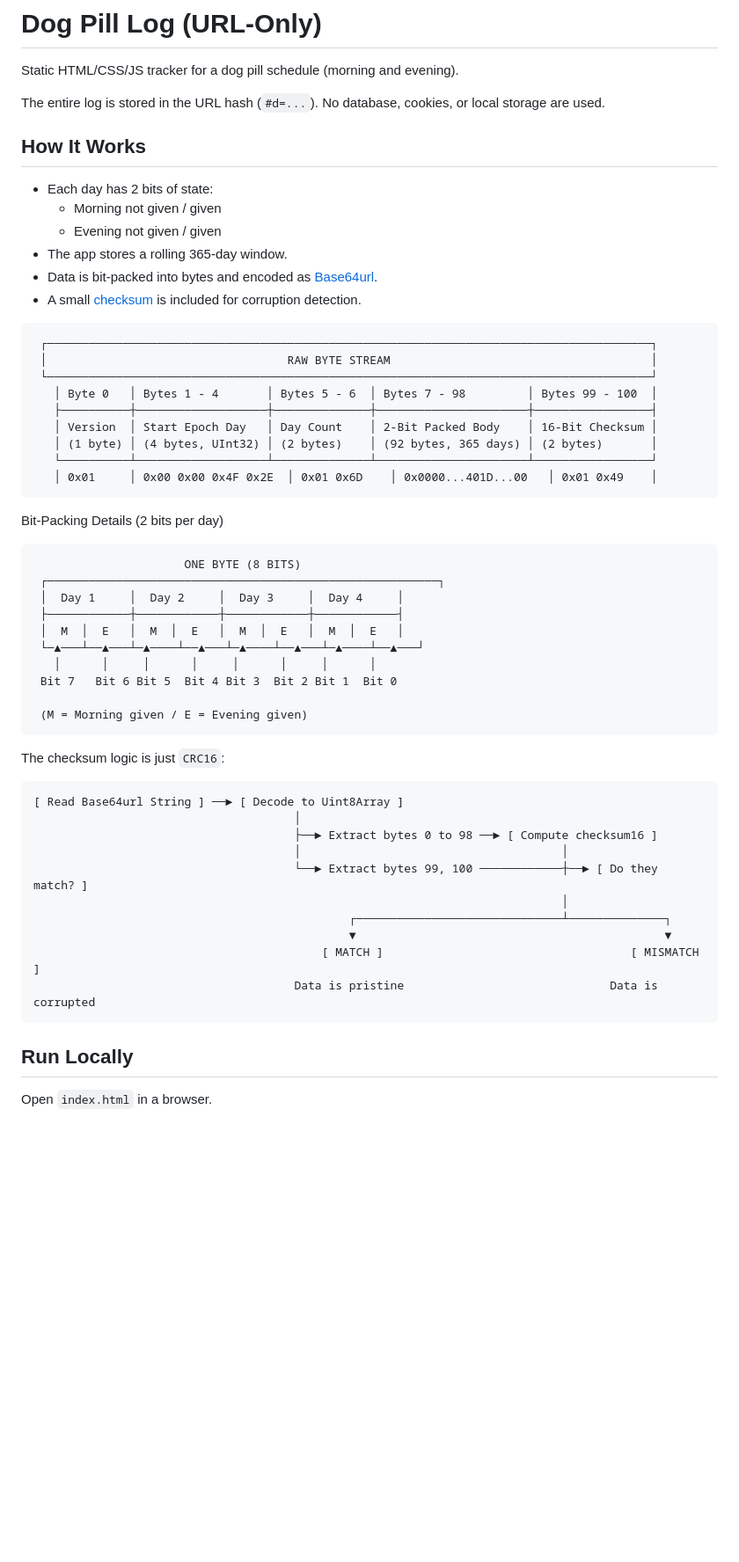
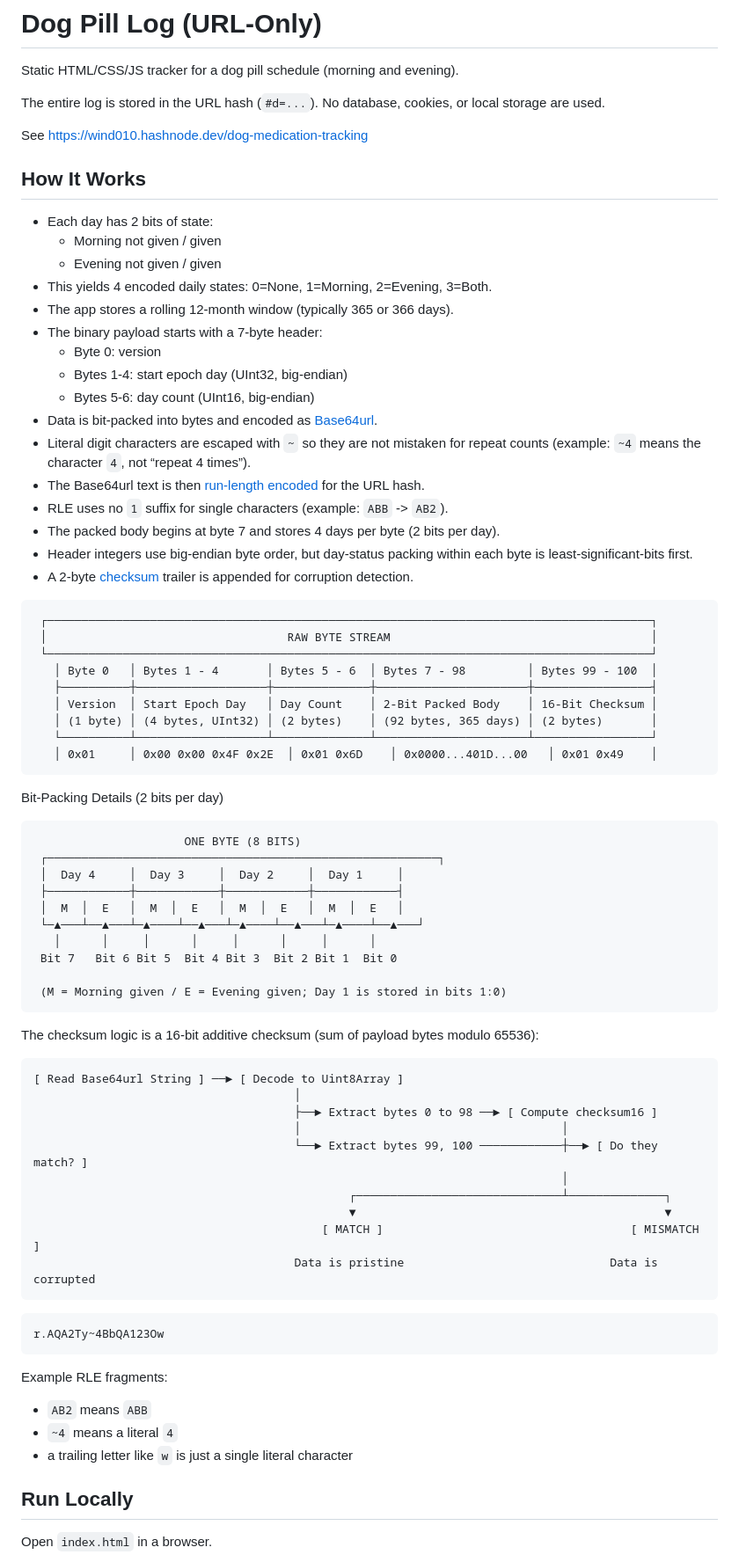
Before and after one commit to Wind010/Tsuki_Pill_Log, a Markdown page: README.md, the part around the change. Shown at 88% size. Drawn GitHub-style; blank space fills up the shorter version.

````diff
--- a/README.md
+++ b/README.md
@@ -4,14 +4,26 @@ Static HTML/CSS/JS tracker for a dog pill schedule (morning and evening).
 
 The entire log is stored in the URL hash (`#d=...`). No database, cookies, or local storage are used.
 
+See https://wind010.hashnode.dev/dog-medication-tracking
+
 ## How It Works
 
 - Each day has 2 bits of state:
   - Morning not given / given
   - Evening not given / given
-- The app stores a rolling 365-day window.
+- This yields 4 encoded daily states: 0=None, 1=Morning, 2=Evening, 3=Both.
+- The app stores a rolling 12-month window (typically 365 or 366 days).
+- The binary payload starts with a 7-byte header:
+  - Byte 0: version
+  - Bytes 1-4: start epoch day (UInt32, big-endian)
+  - Bytes 5-6: day count (UInt16, big-endian)
 - Data is bit-packed into bytes and encoded as [Base64url](https://en.wikipedia.org/wiki/Base64#URL_applications).
-- A small [checksum](https://en.wikipedia.org/wiki/Checksum) is included for corruption detection.
+- Literal digit characters are escaped with `~` so they are not mistaken for repeat counts (example: `~4` means the character `4`, not “repeat 4 times”).
+- The Base64url text is then [run-length encoded](https://en.wikipedia.org/wiki/Run-length_encoding) for the URL hash.
+- RLE uses no `1` suffix for single characters (example: `ABB` -> `AB2`).
+- The packed body begins at byte 7 and stores 4 days per byte (2 bits per day).
+- Header integers use big-endian byte order, but day-status packing within each byte is least-significant-bits first.
+- A 2-byte [checksum](https://en.wikipedia.org/wiki/Checksum) trailer is appended for corruption detection.
 
 ```
  ┌────────────────────────────────────────────────────────────────────────────────────────┐
@@ -29,17 +41,17 @@ Bit-Packing Details (2 bits per day)
 ```
                       ONE BYTE (8 BITS)
  ┌─────────────────────────────────────────────────────────┐
- │  Day 1     │  Day 2     │  Day 3     │  Day 4     │
+ │  Day 4     │  Day 3     │  Day 2     │  Day 1     │
  ├────────────┼────────────┼────────────┼────────────┤
  │  M  │  E   │  M  │  E   │  M  │  E   │  M  │  E   │
  └─▲───┴──▲───┴─▲────┴──▲───┴─▲────┴──▲───┴─▲────┴──▲───┘
    │      │     │      │     │      │     │      │
  Bit 7   Bit 6 Bit 5  Bit 4 Bit 3  Bit 2 Bit 1  Bit 0
 
- (M = Morning given / E = Evening given)
+ (M = Morning given / E = Evening given; Day 1 is stored in bits 1:0)
 ```
 
-The checksum logic is just `CRC16`:
+The checksum logic is a 16-bit additive checksum (sum of payload bytes modulo 65536):
 ```
 [ Read Base64url String ] ──► [ Decode to Uint8Array ]
                                       │
@@ -52,6 +64,19 @@ The checksum logic is just `CRC16`:
                                           [ MATCH ]                                    [ MISMATCH ]
                                       Data is pristine                              Data is corrupted
 ```
+
+
+
+```
+r.AQA2Ty~4BbQA123Ow
+```
+
+Example RLE fragments:
+- `AB2` means `ABB`
+- `~4` means a literal `4`
+- a trailing letter like `w` is just a single literal character
+
+
 
 ## Run Locally
 
````
